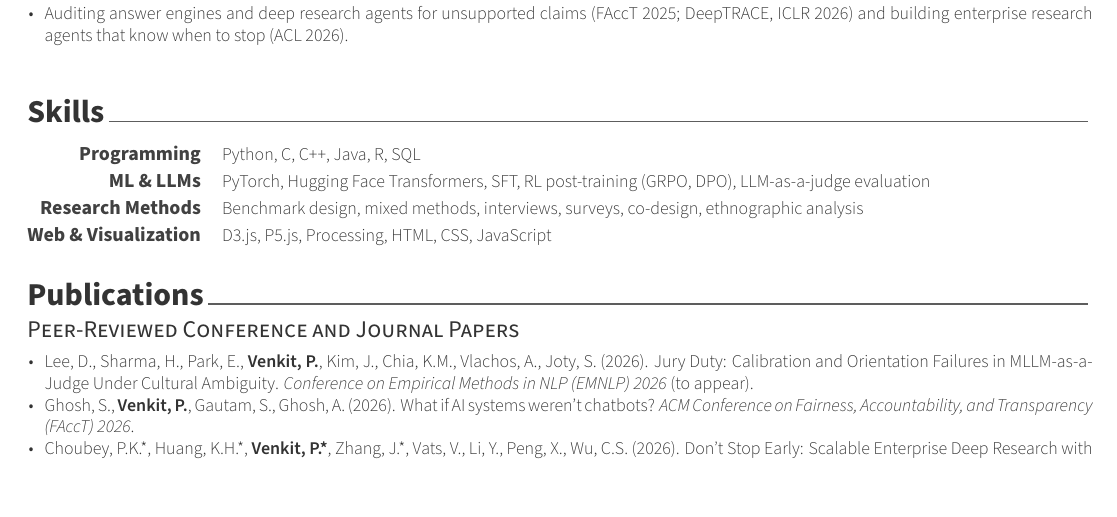
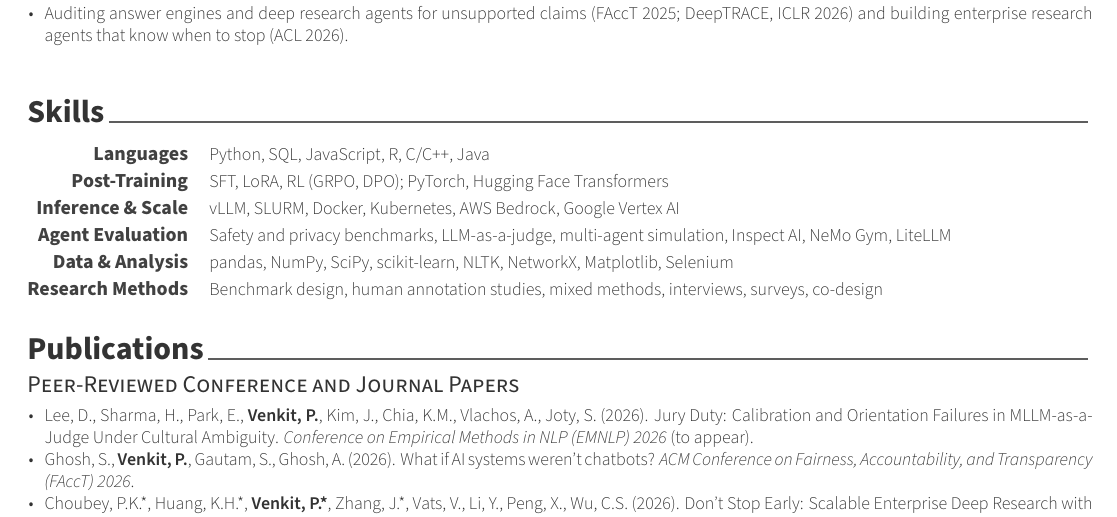
Before and after one commit to PranavNV/pranavkit.com, a LaTeX CV (tools/cv/cv.tex): part of page 2 of 4, cut so that both start at the same text. Compiled offline with XeLaTeX.

Commit message:
CV PDF: refresh skills section

```diff
--- a/tools/cv/cv.tex
+++ b/tools/cv/cv.tex
@@ -5,7 +5,7 @@
 \documentclass[11pt, letterpaper]{awesome-cv}
 \usepackage{needspace}
 
-\geometry{left=1.4cm, top=.8cm, right=1.4cm, bottom=1.5cm, footskip=.5cm}
+\geometry{left=1.4cm, top=.7cm, right=1.4cm, bottom=1.3cm, footskip=.5cm}
 \fontdir[fonts/]
 \definecolor{psublue}{RGB}{12,44,119}
 \colorlet{awesome}{psublue}
@@ -186,10 +186,12 @@ Senior Research Scientist on the Interactive AI team at Salesforce AI Research,
 \cvsection{Skills}
 
 \begin{cvskills}
-  \cvskill{Programming}{Python, C, C++, Java, R, SQL}
-  \cvskill{ML \& LLMs}{PyTorch, Hugging Face Transformers, SFT, RL post-training (GRPO, DPO), LLM-as-a-judge evaluation}
-  \cvskill{Research Methods}{Benchmark design, mixed methods, interviews, surveys, co-design, ethnographic analysis}
-  \cvskill{Web \& Visualization}{D3.js, P5.js, Processing, HTML, CSS, JavaScript}
+  \cvskill{Languages}{Python, SQL, JavaScript, R, C/C++, Java}
+  \cvskill{Post-Training}{SFT, LoRA, RL (GRPO, DPO); PyTorch, Hugging Face Transformers}
+  \cvskill{Inference \& Scale}{vLLM, SLURM, Docker, Kubernetes, AWS Bedrock, Google Vertex AI}
+  \cvskill{Agent Evaluation}{Safety and privacy benchmarks, LLM-as-a-judge, multi-agent simulation, Inspect AI, NeMo Gym, LiteLLM}
+  \cvskill{Data \& Analysis}{pandas, NumPy, SciPy, scikit-learn, NLTK, NetworkX, Matplotlib, Selenium}
+  \cvskill{Research Methods}{Benchmark design, human annotation studies, mixed methods, interviews, surveys, co-design}
 \end{cvskills}
 
 %-------------------------------------------------------------------------------
```
Also changed, not shown: assets/Pranav_Venkit_CV.pdf.
